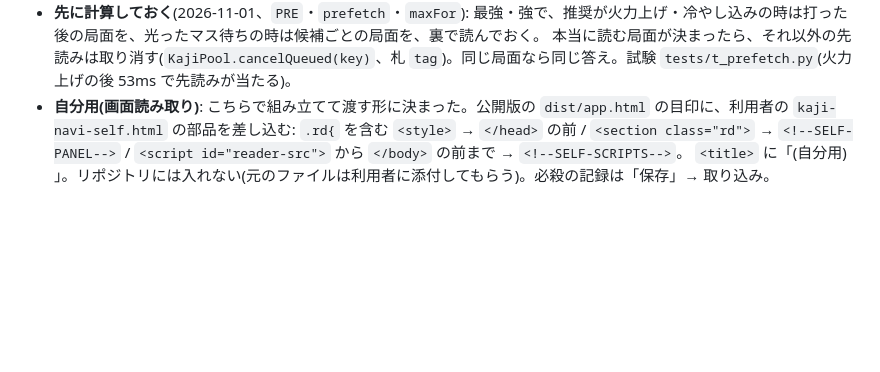
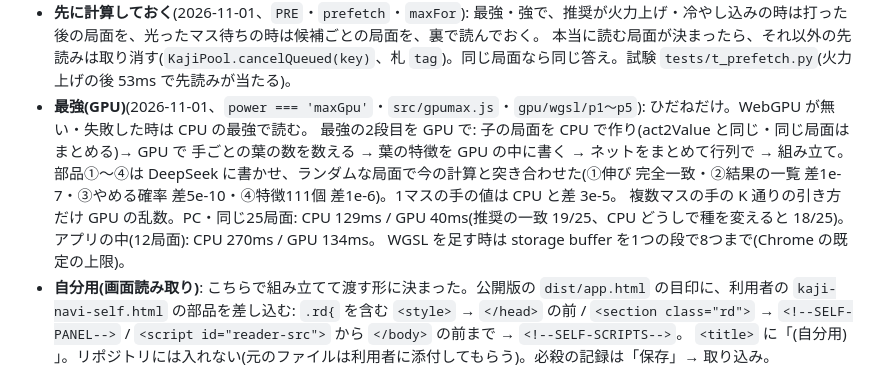
Before and after one commit to kakkun15/kaji-navi, a Markdown page: CLAUDE.md, the part around the change. Rendered like a GitHub page; blank space fills up the shorter version.

Commit message:
最強(GPU)の記録
Co-Authored-By: Claude Opus 5.5 <noreply@anthropic.com>
Claude-Session: https://claude.ai/code/session_019WKUm6ymFaFErNa9kXxtF1

```diff
--- a/CLAUDE.md
+++ b/CLAUDE.md
@@ -42,6 +42,11 @@
   ネットを GPU に移しても CPU 側はせいぜい2倍強しか軽くならず、1手で約45万葉(約200MB)を GPU に送る手間で消える見込み(コンテナで 20手: 全部 9.6秒 / 葉づくり 4.1秒 / ネット 4.6秒)。アプリには入れていない。推奨の一致は前と 19/25(前どうしで種を変えると 16/25)。`opt.split === false` で前の配り方。
 - **先に計算しておく**(2026-11-01、`PRE`・`prefetch`・`maxFor`): 最強・強で、推奨が火力上げ・冷やし込みの時は打った後の局面を、光ったマス待ちの時は候補ごとの局面を、裏で読んでおく。
   本当に読む局面が決まったら、それ以外の先読みは取り消す(`KajiPool.cancelQueued(key)`、札 `tag`)。同じ局面なら同じ答え。試験 `tests/t_prefetch.py`(火力上げの後 53ms で先読みが当たる)。
+- **最強(GPU)**(2026-11-01、`power === 'maxGpu'`・`src/gpumax.js`・`gpu/wgsl/p1〜p5`): ひだねだけ。WebGPU が無い・失敗した時は CPU の最強で読む。
+  最強の2段目を GPU で: 子の局面を CPU で作り(act2Value と同じ・同じ局面はまとめる)→ GPU で 手ごとの葉の数を数える → 葉の特徴を GPU の中に書く → ネットをまとめて行列で → 組み立て。
+  部品①〜④は DeepSeek に書かせ、ランダムな局面で今の計算と突き合わせた(①伸び 完全一致・②結果の一覧 差1e-7・③やめる確率 差5e-10・④特徴111個 差1e-6)。1マスの手の値は CPU と差 3e-5。
+  複数マスの手の K 通りの引き方だけ GPU の乱数。PC・同じ25局面: CPU 129ms / GPU 40ms(推奨の一致 19/25、CPU どうしで種を変えると 18/25)。アプリの中(12局面): CPU 270ms / GPU 134ms。
+  WGSL を足す時は storage buffer を1つの段で8つまで(Chrome の既定の上限)。
 - **自分用(画面読み取り)**: こちらで組み立てて渡す形に決まった。公開版の `dist/app.html` の目印に、利用者の `kaji-navi-self.html` の部品を差し込む:
   `.rd{` を含む `<style>` → `</head>` の前 / `<section class="rd">` → `<!--SELF-PANEL-->` / `<script id="reader-src">` から `</body>` の前まで → `<!--SELF-SCRIPTS-->`。
   `<title>` に「(自分用) 」。リポジトリには入れない(元のファイルは利用者に添付してもらう)。必殺の記録は「保存」→ 取り込み。
```
